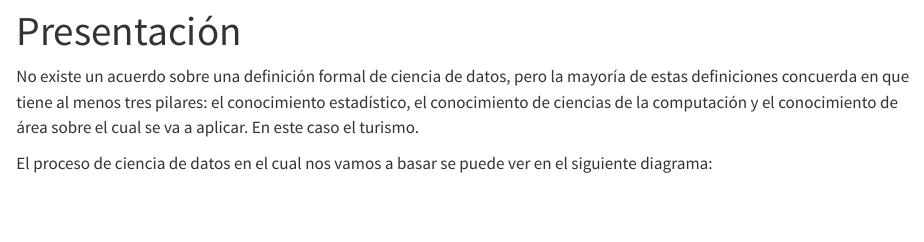
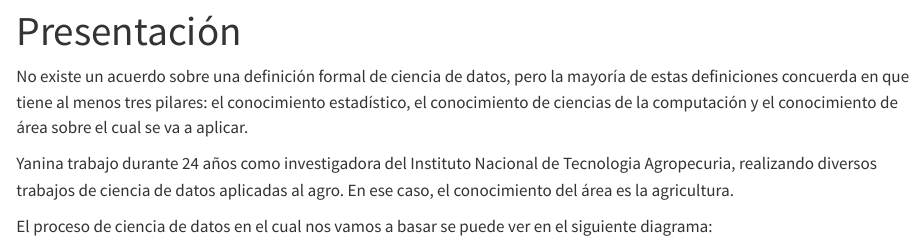
Before and after one commit to rse-r/intro-programacion, a Quarto document (00_intro.qmd): the page in a window 1100 px wide, from its top. Rendered offline with R 4.5, knitr and Pandoc in place of Quarto, with nearby package versions.

Commit message:
Agrego imagen del proceso de ciencia de datos y ejemplo.

```diff
--- a/00_intro.qmd
+++ b/00_intro.qmd
@@ -6,11 +6,14 @@ knitr:
 ---
 
 No existe un acuerdo sobre una definición formal de ciencia de datos, pero la mayoría de estas definiciones concuerda en que tiene al menos tres pilares: el conocimiento estadístico, el conocimiento de ciencias de la computación y el conocimiento de área sobre el cual se va a aplicar.
-En este caso el turismo.
+
+::: ejemplo
+Yanina trabajo durante 24 años como investigadora del Instituto Nacional de Tecnologia Agropecuria, realizando diversos trabajos de ciencia de datos aplicadas al agro.  En ese caso, el conocimiento del área es la agricultura.
+:::
 
 El proceso de ciencia de datos en el cual nos vamos a basar se puede ver en el siguiente diagrama:
 
-![Mapa conceptual del proceso de ciencia de datos](img/ciencia-de-datos.png)
+![Mapa conceptual del proceso de ciencia de datos](images/ciencia-de-datos.png)
 
 Primero, debes **importar** tus datos hacia la herramienta donde vas a procesarlos.
 Típicamente, esto implica tomar datos que están guardados en un archivo o base de datos y cargarlos en tu software para poder trabajar con ellos.
```
Also changed, not shown: images/ciencia-de-datos.png (added), 3 other files.
